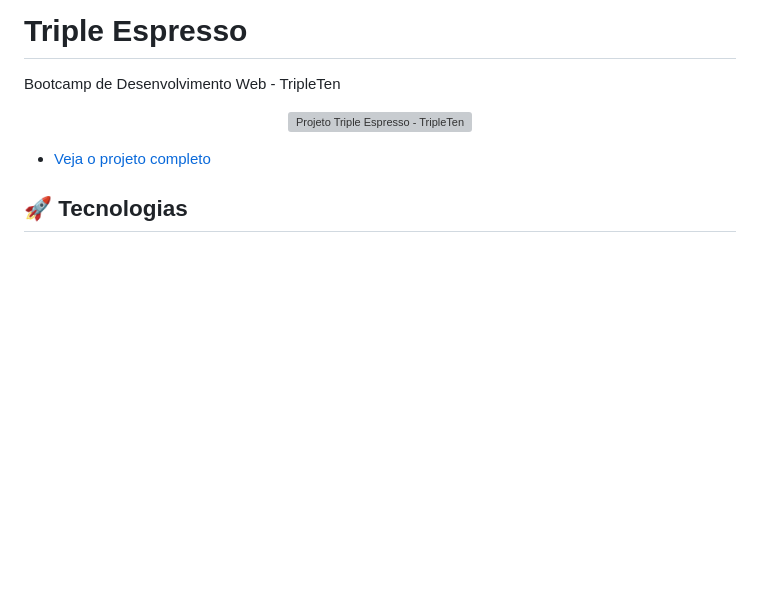
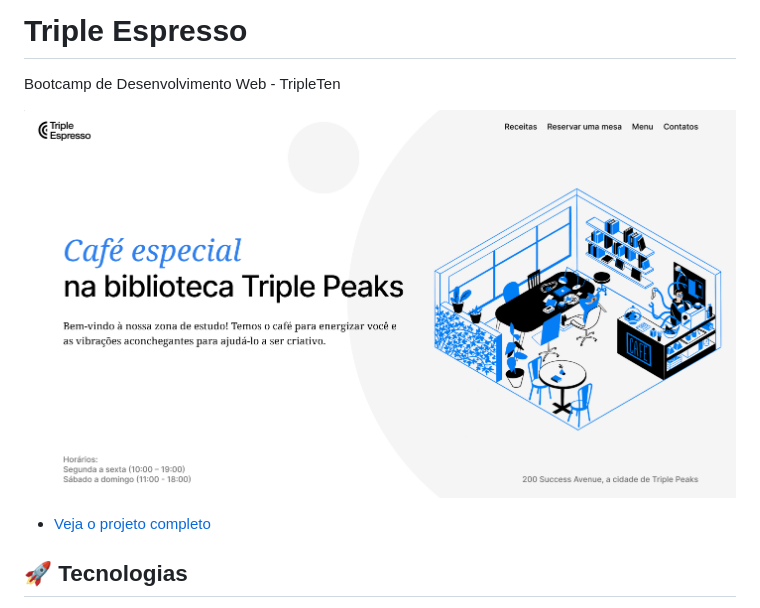
Before and after one commit to Danniela-91/web_project_coffeeshop, a Markdown page: README.md, the part around the change. GitHub-like rendering; pictures changed too: images/coffee_previa.png (added); blank space fills up the shorter version; grey boxes are pictures that could not be loaded.

Commit message:
add image readme

```diff
--- a/README.md
+++ b/README.md
@@ -3,7 +3,7 @@
 Bootcamp de Desenvolvimento Web - TripleTen
 
 <p align="center">
-  <img alt="Projeto Triple Espresso - TripleTen" src="./images/coffee_shop.png" width="100%">
+  <img alt="Projeto Triple Espresso - TripleTen" src="./images/coffee_previa.png" width="100%">
 </p>
 
 - <a href="https://Danniela-91.github.io/web_project_coffeeshop/" target="_blank">Veja o projeto completo</a>
```
